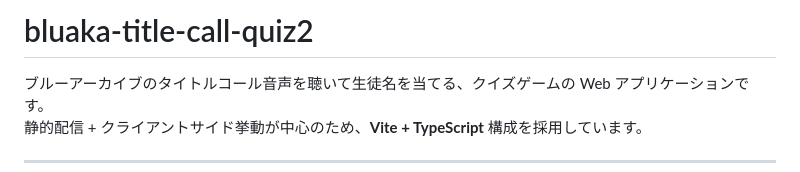
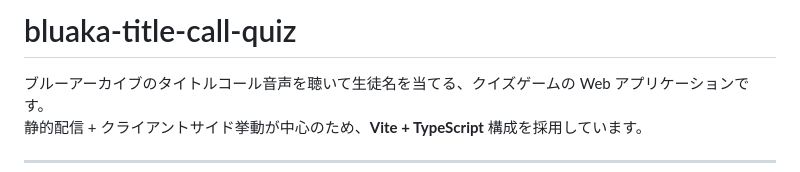
Before and after one commit to Suzu-Gears/bluaka-title-call-quiz, a Markdown page: README.md, the part around the change. Rendered like a GitHub page.

Commit message:
docs: README見出しをリポジトリ移行先の名前に変更
Co-Authored-By: Claude Fable 5 <noreply@anthropic.com>

```diff
--- a/README.md
+++ b/README.md
@@ -1,4 +1,4 @@
-# bluaka-title-call-quiz2
+# bluaka-title-call-quiz
 
 ブルーアーカイブのタイトルコール音声を聴いて生徒名を当てる、クイズゲームの Web アプリケーションです。
 静的配信 + クライアントサイド挙動が中心のため、**Vite + TypeScript** 構成を採用しています。
```
